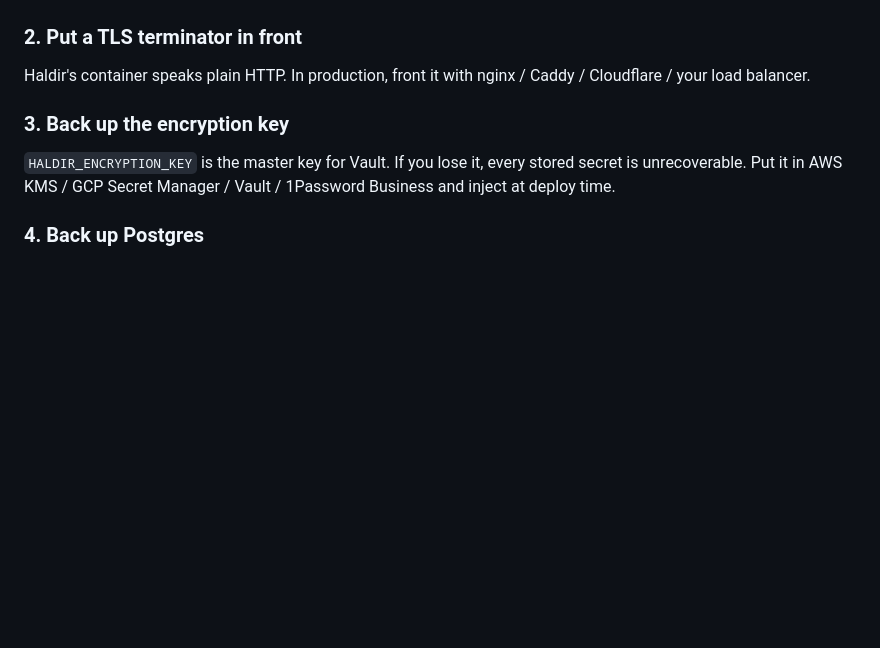
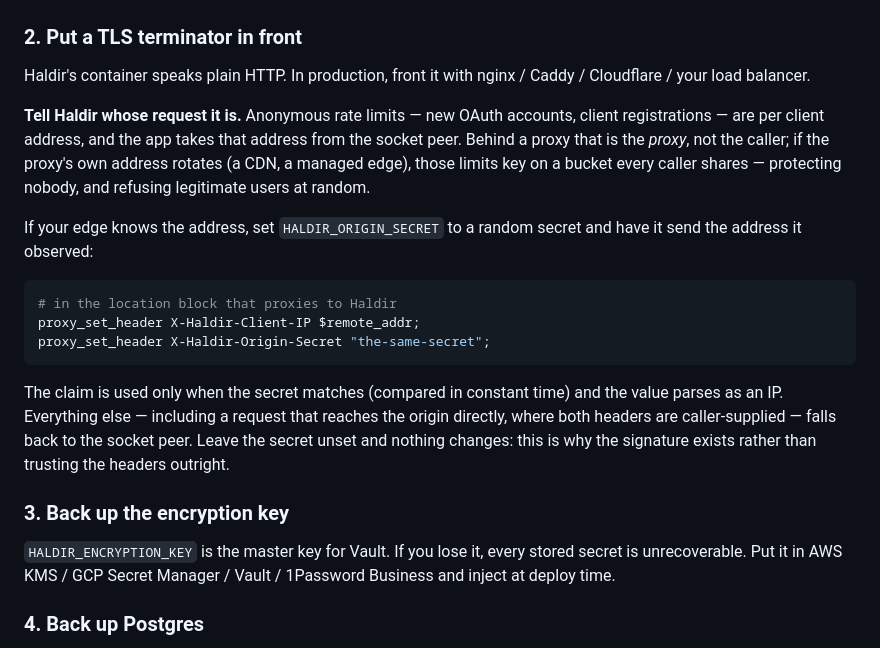
Before and after one commit to ExposureGuard/haldir, a Markdown page: SELF_HOSTING.md, the part around the change. Drawn GitHub-style; blank space fills up the shorter version.

Commit message:
docs(self-hosting): whose request is this, when there is a proxy
The client-address change needs a place a self-hoster can find it: what the
per-IP limits key on, why behind a rotating edge they stop meaning
anything, and the two headers nginx should set.

Co-Authored-By: Claude Code <noreply@anthropic.com>

````diff
--- a/SELF_HOSTING.md
+++ b/SELF_HOSTING.md
@@ -130,6 +130,18 @@ Remove the `postgres` service + `depends_on` block from `docker-compose.yml`.
 ### 2. Put a TLS terminator in front
 
 Haldir's container speaks plain HTTP. In production, front it with nginx / Caddy / Cloudflare / your load balancer.
+
+**Tell Haldir whose request it is.** Anonymous rate limits — new OAuth accounts, client registrations — are per client address, and the app takes that address from the socket peer. Behind a proxy that is the *proxy*, not the caller; if the proxy's own address rotates (a CDN, a managed edge), those limits key on a bucket every caller shares — protecting nobody, and refusing legitimate users at random.
+
+If your edge knows the address, set `HALDIR_ORIGIN_SECRET` to a random secret and have it send the address it observed:
+
+```nginx
+# in the location block that proxies to Haldir
+proxy_set_header X-Haldir-Client-IP $remote_addr;
+proxy_set_header X-Haldir-Origin-Secret "the-same-secret";
+```
+
+The claim is used only when the secret matches (compared in constant time) and the value parses as an IP. Everything else — including a request that reaches the origin directly, where both headers are caller-supplied — falls back to the socket peer. Leave the secret unset and nothing changes: this is why the signature exists rather than trusting the headers outright.
 
 ### 3. Back up the encryption key
 
````
